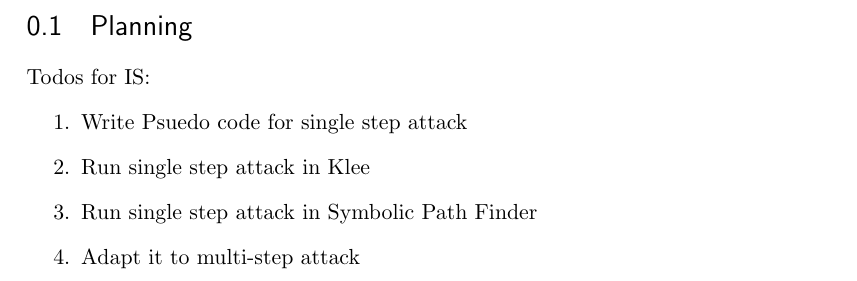
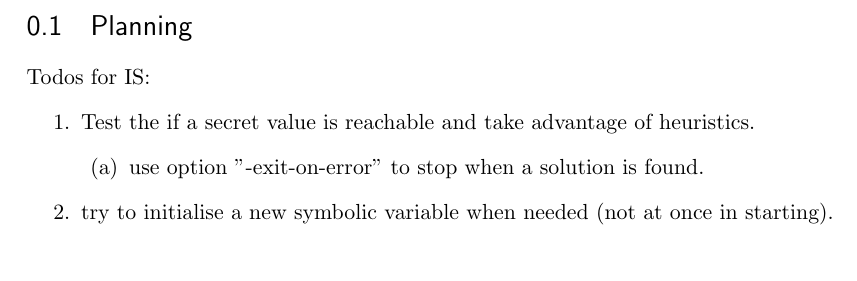
Before and after one commit to irfansha/LBS_projects, a LaTeX document (final_project/report.tex): part of page 2 of 5, cut so that both start at the same text. Compiled offline with pdfLaTeX.

Commit message:
Todos updated for IS. - using reachability to take advantage of heuristics.

```diff
--- a/final_project/report.tex
+++ b/final_project/report.tex
@@ -52,10 +52,11 @@
 
 Todos for IS:
 \begin{enumerate}
-\item Write Psuedo code for single step attack
-\item Run single step attack in Klee
-\item Run single step attack in Symbolic Path Finder
-\item Adapt it to multi-step attack
+\item Test the if a secret value is reachable and take advantage of heuristics.
+  \begin{enumerate}
+  \item use option "-exit-on-error" to stop when a solution is found.
+  \end{enumerate}
+\item try to initialise a new symbolic variable when needed (not at once in starting).
 \end{enumerate}
 
 \chapter{Introduction}
```
